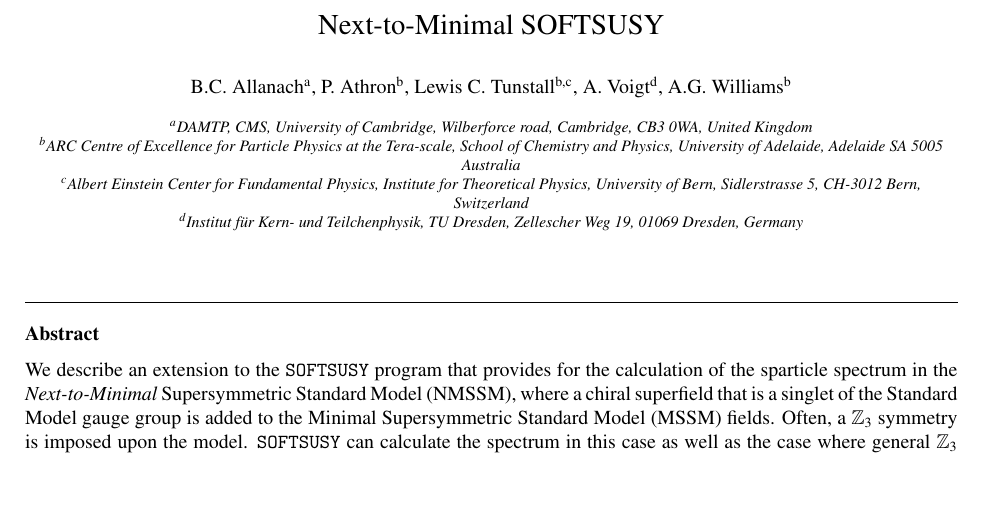
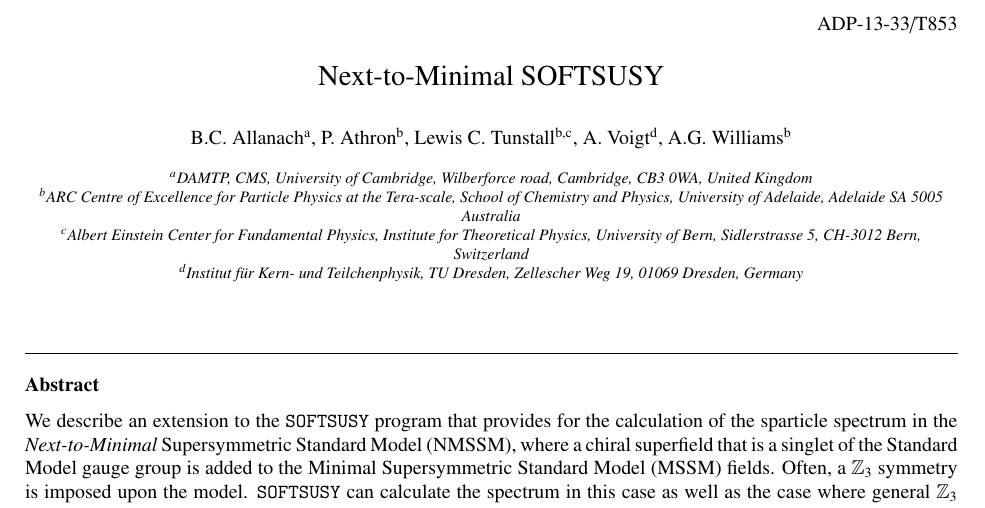
Before and after one commit to BAllanach/softsusy, a LaTeX paper (doc/nmssmManual.tex): part of page 1 of 22, cut at the place of the change, the shorter picture padded with empty space. Compiled offline with pdfLaTeX.

Commit message:
Adelaide preprint number included

```diff
--- a/doc/nmssmManual.tex
+++ b/doc/nmssmManual.tex
@@ -77,6 +77,11 @@
 
 \begin{frontmatter}
 
+%%% Adelaide preprint number
+\begin{flushright}
+ADP-13-33/T853
+\end{flushright}
+
 \title{Next-to-Minimal SOFTSUSY}
 
 \author[damtp]{B.C.~Allanach}
```
